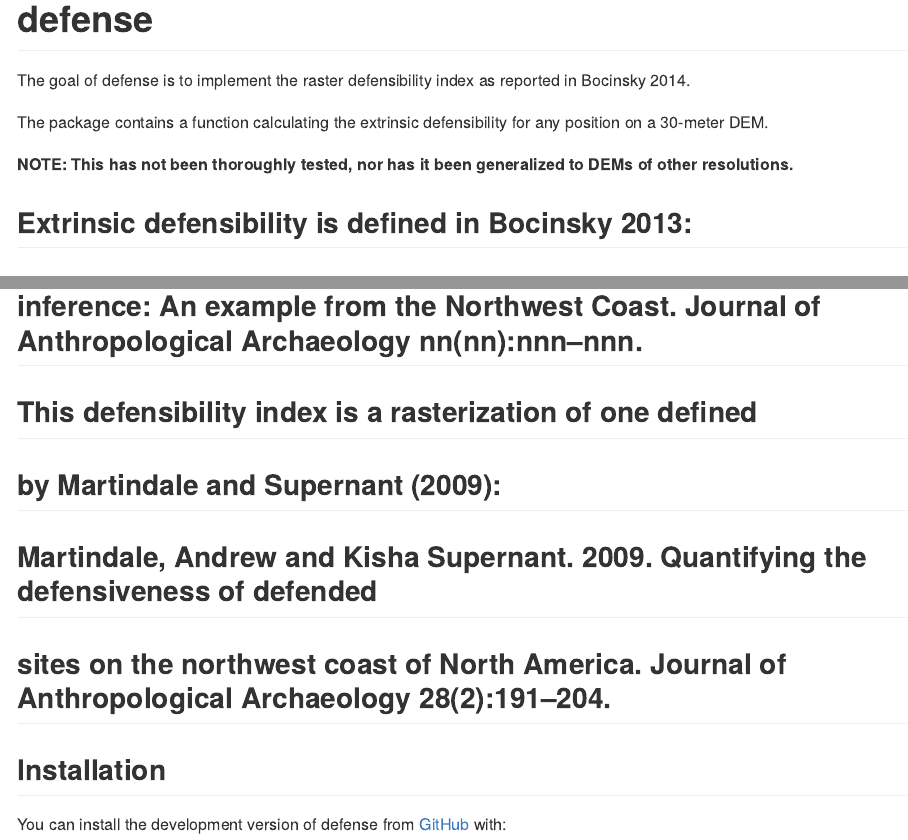
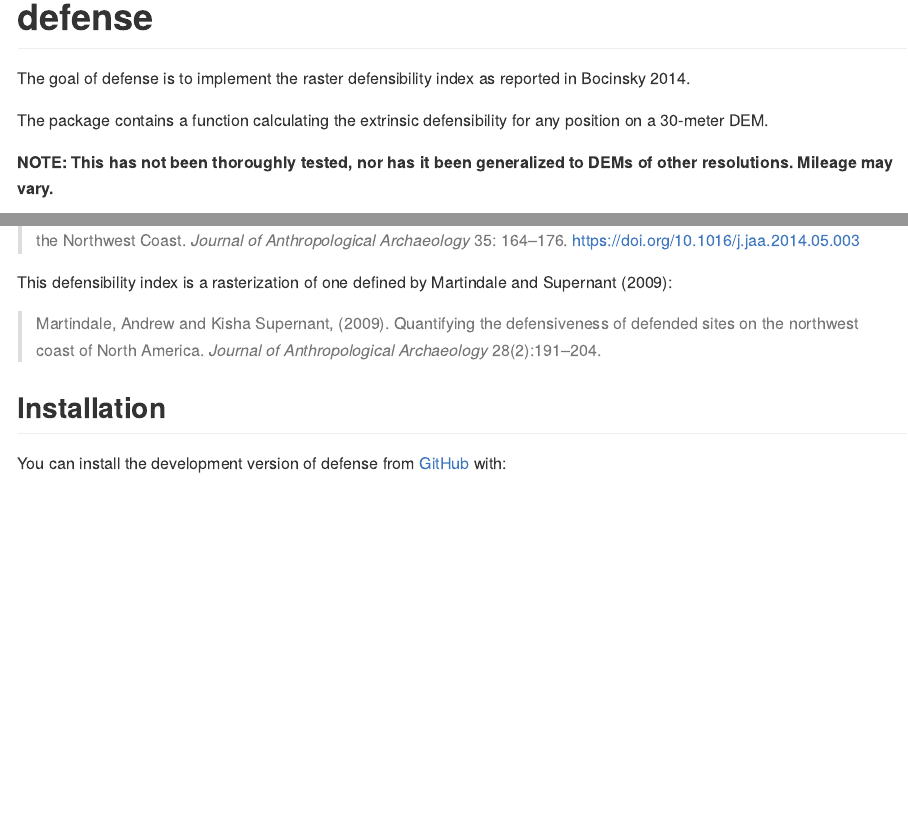
Before and after one commit to bocinsky/defense, an R Markdown document (README.Rmd): the page in a window 1100 px wide, from its top, and a second part further down, joined at a grey line. The pictures show the output file README.md that the author committed with the source, drawn offline in the style of GitHub.

Commit message:
update readme

```diff
--- a/README.Rmd
+++ b/README.Rmd
@@ -23,6 +23,5 @@ The goal of defense is to implement the raster defensibility index as reported i
 The package contains a function calculating the extrinsic defensibility for any position on a 30-meter DEM.
 
 **NOTE: This has not been thoroughly tested, nor has it been generalized to DEMs of
-other resolutions.**
+other resolutions. Mileage may vary.**
 
-## Extrinsic defensibility is defined in Bocinsky 2013:
@@ -30,9 +28,11 @@ other resolutions.**
-## inference: An example from the Northwest Coast. Journal of Anthropological Archaeology nn(nn):nnn--nnn.
+>
+Bocinsky, R. Kyle [![](https://orcid.org/sites/default/files/images/orcid_16x16.png)](https://orcid.org/0000-0003-1862-3428), (2014). Extrinsic site defensibility and landscape-based archaeological inference: An example from the Northwest Coast. *Journal of Anthropological Archaeology* 35: 164–176. https://doi.org/10.1016/j.jaa.2014.05.003
 
-## This defensibility index is a rasterization of one defined
-## by Martindale and Supernant (2009):
-## Martindale, Andrew and Kisha Supernant. 2009. Quantifying the defensiveness of defended
-## sites on the northwest coast of North America. Journal of Anthropological Archaeology 28(2):191--204.
+This defensibility index is a rasterization of one defined by Martindale and Supernant (2009):
+
+>
+Martindale, Andrew and Kisha Supernant, (2009). Quantifying the defensiveness of defended
+sites on the northwest coast of North America. *Journal of Anthropological Archaeology* 28(2):191–204.
 
 
 ## Installation
```
Also changed, not shown: README.md, README.Rmd (1 more changed lines), 1 other file.
